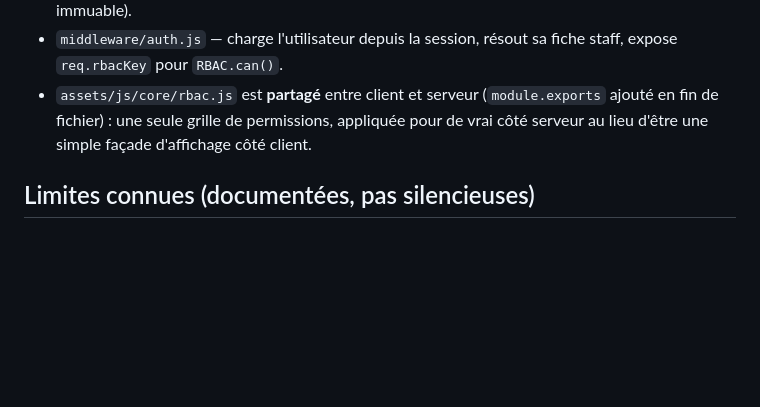
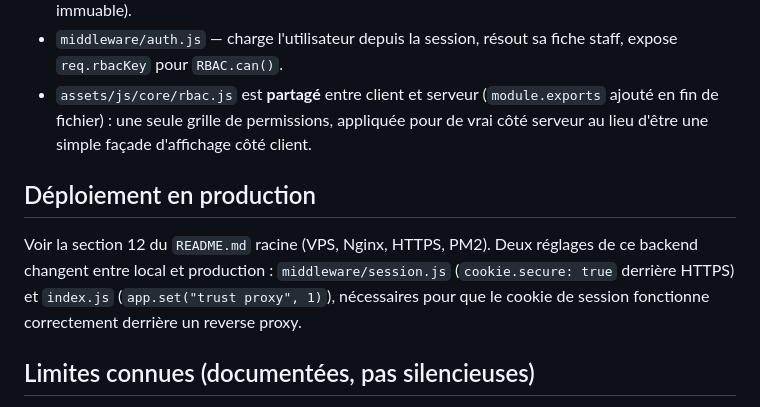
Before and after one commit to McDams/diaspo-connect, a Markdown page: server/README.md, the part around the change. Drawn GitHub-style; blank space fills up the shorter version.

```diff
--- a/server/README.md
+++ b/server/README.md
@@ -57,6 +57,14 @@ limites connues.
   ajouté en fin de fichier) : une seule grille de permissions, appliquée pour de
   vrai côté serveur au lieu d'être une simple façade d'affichage côté client.
 
+## Déploiement en production
+
+Voir la section 12 du `README.md` racine (VPS, Nginx, HTTPS, PM2). Deux réglages
+de ce backend changent entre local et production :
+`middleware/session.js` (`cookie.secure: true` derrière HTTPS) et `index.js`
+(`app.set("trust proxy", 1)`), nécessaires pour que le cookie de session
+fonctionne correctement derrière un reverse proxy.
+
 ## Limites connues (documentées, pas silencieuses)
 
 - **`matchings`** : toute personne authentifiée peut créer/modifier un
```
Also changed, not shown: README.md (+62 -0 lines).
